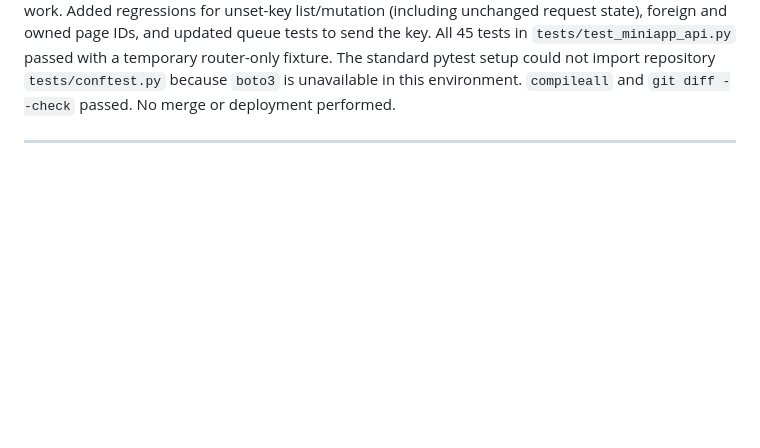
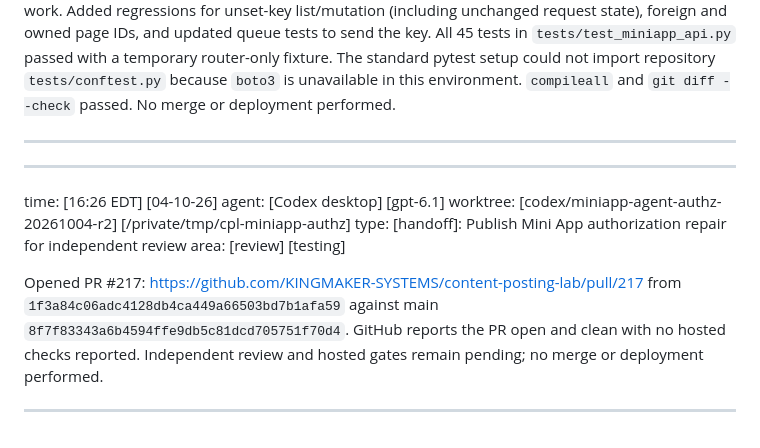
Before and after one commit to KINGMAKER-SYSTEMS/content-posting-lab, a Markdown page: events.md, the part around the change. GitHub-like rendering; blank space fills up the shorter version.

Commit message:
docs: record Mini App auth repair PR

```diff
--- a/events.md
+++ b/events.md
@@ -1345,3 +1345,18 @@ standard pytest setup could not import repository `tests/conftest.py` because
 `boto3` is unavailable in this environment. `compileall` and `git diff --check`
 passed. No merge or deployment performed.
 _________________________________________________________________________________
+
+_________________________________________________________________________________
+
+time: [16:26 EDT] [04-10-26]
+agent: [Codex desktop] [gpt-6.1]
+worktree: [codex/miniapp-agent-authz-20261004-r2] [/private/tmp/cpl-miniapp-authz]
+type: [handoff]: Publish Mini App authorization repair for independent review
+area: [review] [testing]
+
+Opened PR #217: https://github.com/KINGMAKER-SYSTEMS/content-posting-lab/pull/217
+from `1f3a84c06adc4128db4ca449a66503bd7b1afa59` against main
+`8f7f83343a6b4594ffe9db5c81dcd705751f70d4`. GitHub reports the PR open and
+clean with no hosted checks reported. Independent review and hosted gates remain
+pending; no merge or deployment performed.
+_________________________________________________________________________________
```
